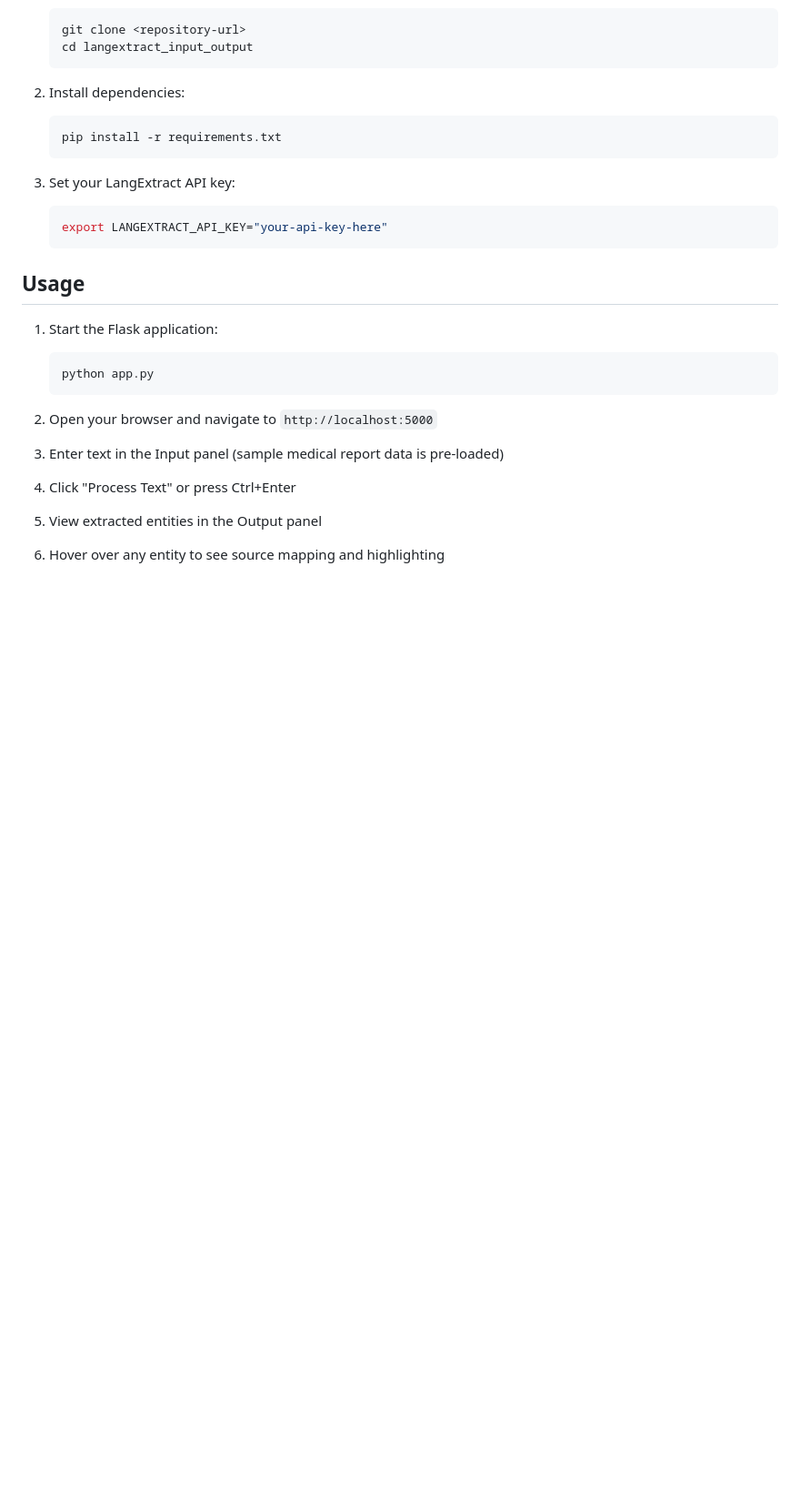
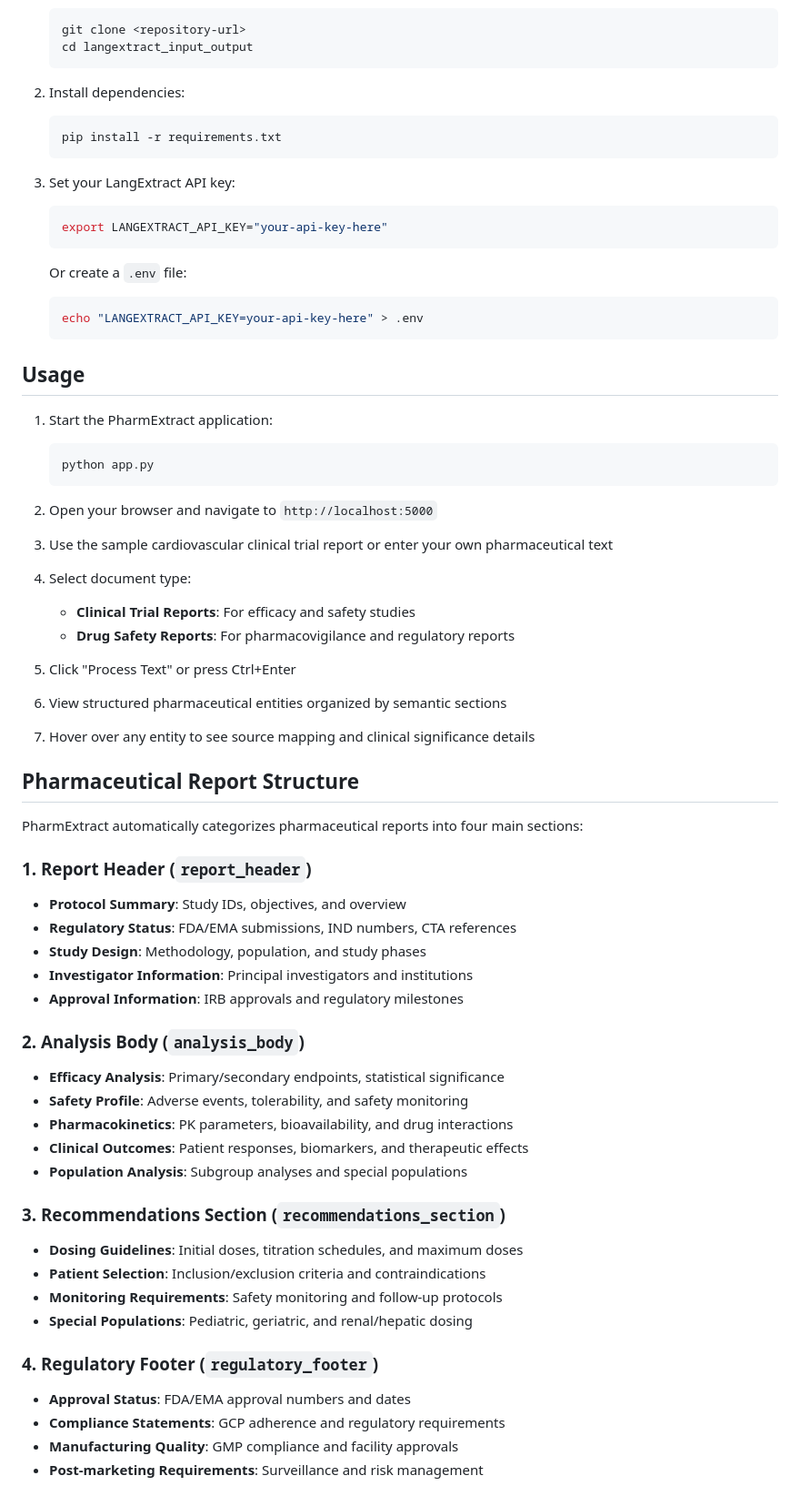
Before and after one commit to 913165/Langextract_input_output, a Markdown page: README.md, the part around the change printed below. Shown: that part at 91% size. Drawn GitHub-style; blank space fills up the shorter version.

````diff
--- a/README.md
+++ b/README.md
@@ -30,19 +33,59 @@ A modern web application for extracting entities from text using LangExtract, wi
    export LANGEXTRACT_API_KEY="your-api-key-here"
    ```
 
+   Or create a `.env` file:
+   ```bash
+   echo "LANGEXTRACT_API_KEY=your-api-key-here" > .env
+   ```
+
 ## Usage
 
-1. Start the Flask application:
+1. Start the PharmExtract application:
    ```bash
    python app.py
    ```
 
 2. Open your browser and navigate to `http://localhost:5000`
 
-3. Enter text in the Input panel (sample medical report data is pre-loaded)
+3. Use the sample cardiovascular clinical trial report or enter your own pharmaceutical text
 
-4. Click "Process Text" or press Ctrl+Enter
+4. Select document type:
+   - **Clinical Trial Reports**: For efficacy and safety studies
+   - **Drug Safety Reports**: For pharmacovigilance and regulatory reports
 
-5. View extracted entities in the Output panel
+5. Click "Process Text" or press Ctrl+Enter
 
-6. Hover over any entity to see source mapping and highlighting
+6. View structured pharmaceutical entities organized by semantic sections
+
+7. Hover over any entity to see source mapping and clinical significance details
+
+## Pharmaceutical Report Structure
+
+PharmExtract automatically categorizes pharmaceutical reports into four main sections:
+
+### 1. Report Header (`report_header`)
+- **Protocol Summary**: Study IDs, objectives, and overview
+- **Regulatory Status**: FDA/EMA submissions, IND numbers, CTA references
+- **Study Design**: Methodology, population, and study phases
+- **Investigator Information**: Principal investigators and institutions
+- **Approval Information**: IRB approvals and regulatory milestones
+
+### 2. Analysis Body (`analysis_body`)
+- **Efficacy Analysis**: Primary/secondary endpoints, statistical significance
+- **Safety Profile**: Adverse events, tolerability, and safety monitoring
+- **Pharmacokinetics**: PK parameters, bioavailability, and drug interactions
+- **Clinical Outcomes**: Patient responses, biomarkers, and therapeutic effects
+- **Population Analysis**: Subgroup analyses and special populations
+
+### 3. Recommendations Section (`recommendations_section`)
+- **Dosing Guidelines**: Initial doses, titration schedules, and maximum doses
+- **Patient Selection**: Inclusion/exclusion criteria and contraindications
+- **Monitoring Requirements**: Safety monitoring and follow-up protocols
+- **Special Populations**: Pediatric, geriatric, and renal/hepatic dosing
+
+### 4. Regulatory Footer (`regulatory_footer`)
+- **Approval Status**: FDA/EMA approval numbers and dates
+- **Compliance Statements**: GCP adherence and regulatory requirements
+- **Manufacturing Quality**: GMP compliance and facility approvals
+- **Post-marketing Requirements**: Surveillance and risk management
+
````
Also changed, not shown: other parts of README.md (+97 -51 lines).
